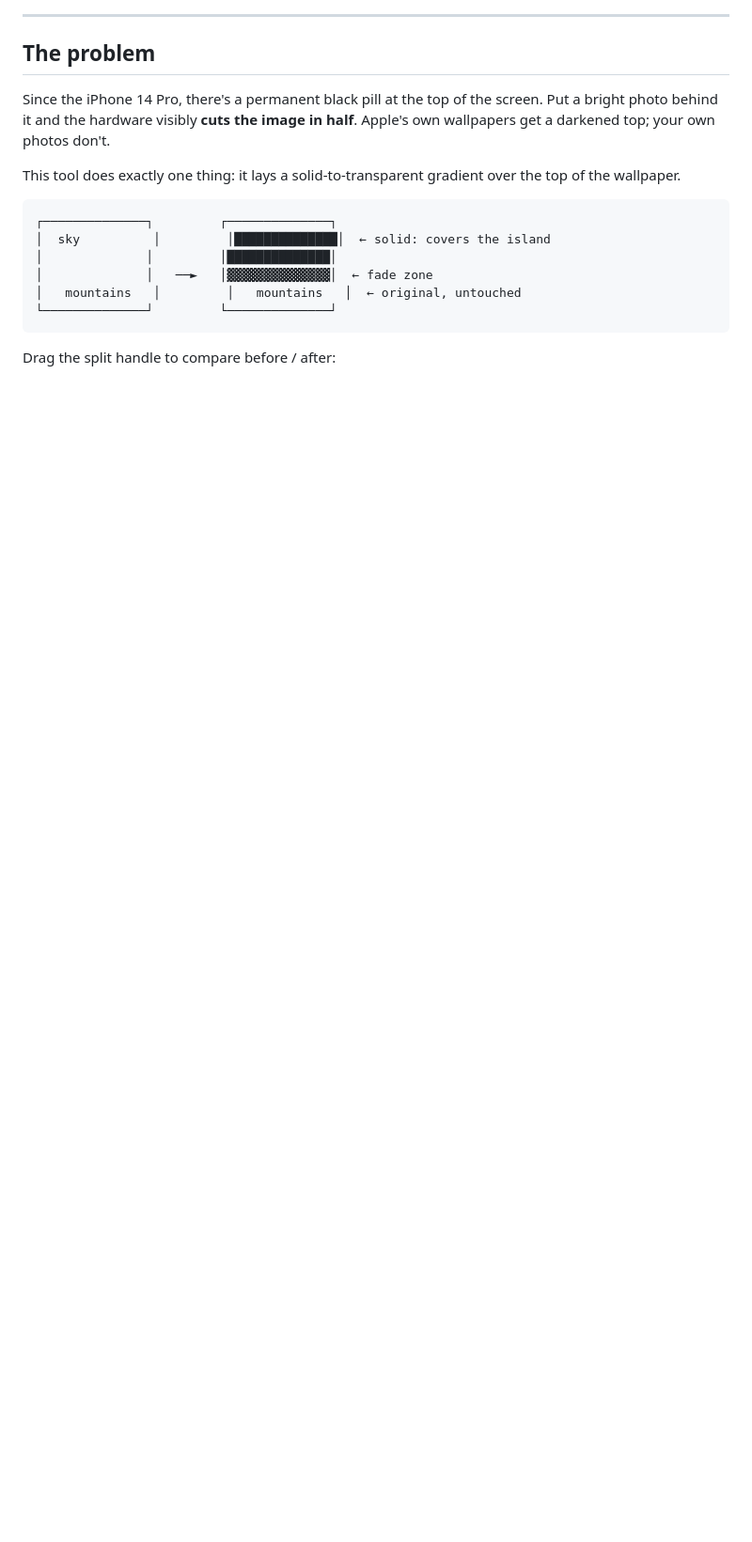
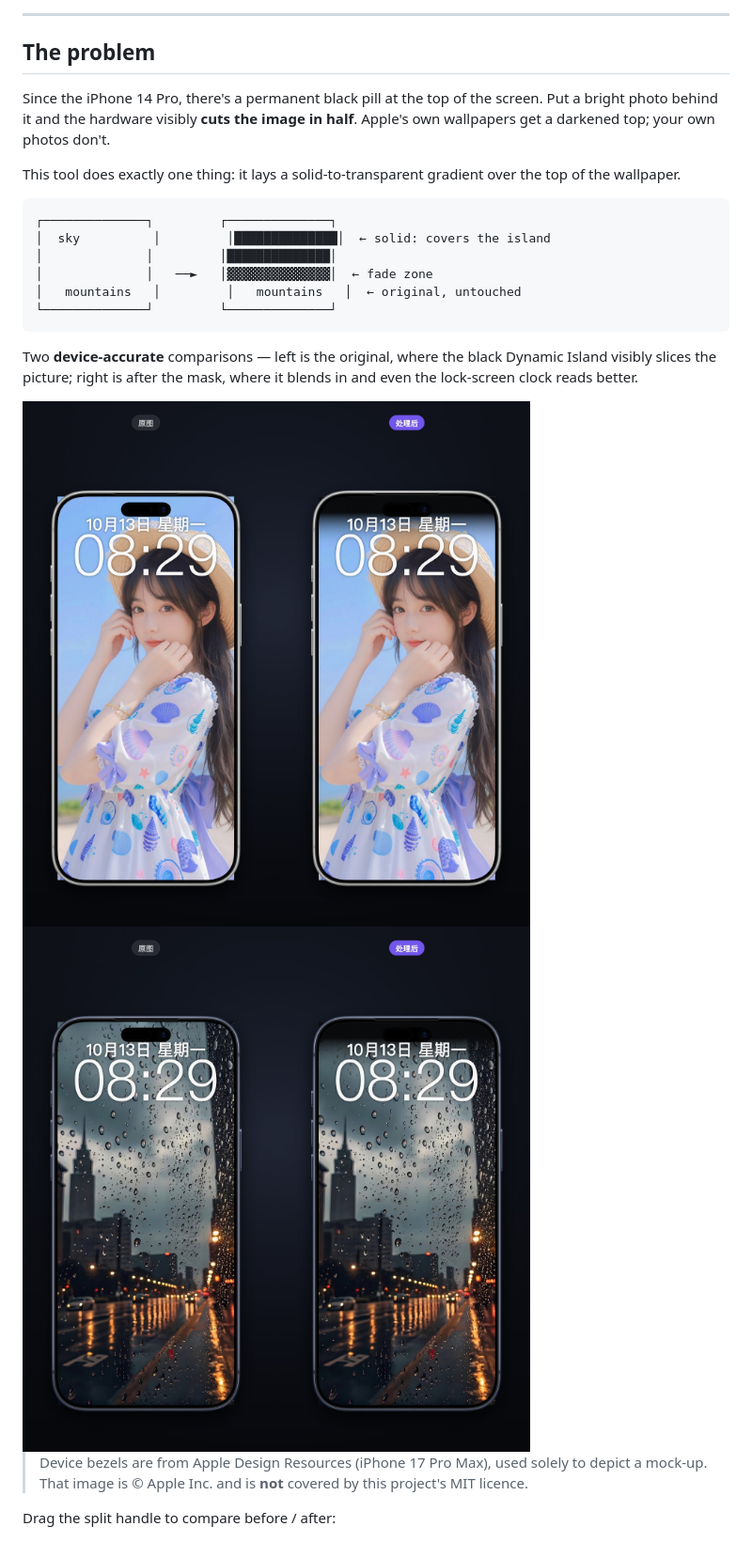
Before and after one commit to js-ping/dynamic-island-gradient, a Markdown page: README.en.md, the part around the change printed below. Shown: that part at 94% size. Drawn GitHub-style; pictures changed too: screenshots/compare-portrait.jpg (added), screenshots/compare-rain.jpg (added); blank space fills up the shorter version.

````diff
--- a/README.en.md
+++ b/README.en.md
@@ -40,6 +39,18 @@ the top of the wallpaper.
 │   mountains   │         │   mountains   │  ← original, untouched
 └──────────────┘         └──────────────┘
 ```
+
+Two **device-accurate** comparisons — left is the original, where the black
+Dynamic Island visibly slices the picture; right is after the mask, where it
+blends in and even the lock-screen clock reads better.
+
+<img src="screenshots/compare-portrait.jpg" alt="Beach portrait: left is the original with a bright blue sky behind the island; right is after the mask">
+
+<img src="screenshots/compare-rain.jpg" alt="Rainy street at dusk: left is the original, right is after the mask">
+
+> Device bezels are from Apple Design Resources (iPhone 17 Pro Max), used solely
+> to depict a mock-up. That image is © Apple Inc. and is **not** covered by this
+> project's MIT licence.
 
 Drag the split handle to compare before / after:
 
````
Also changed, not shown: other parts of README.en.md (+1 -2 lines), README.md (+10 -2 lines), docs/版本说明.md (+39 -5 lines), screenshots/example-after.jpg (deleted), screenshots/example-before.jpg (deleted), screenshots/hero.jpg (added).
